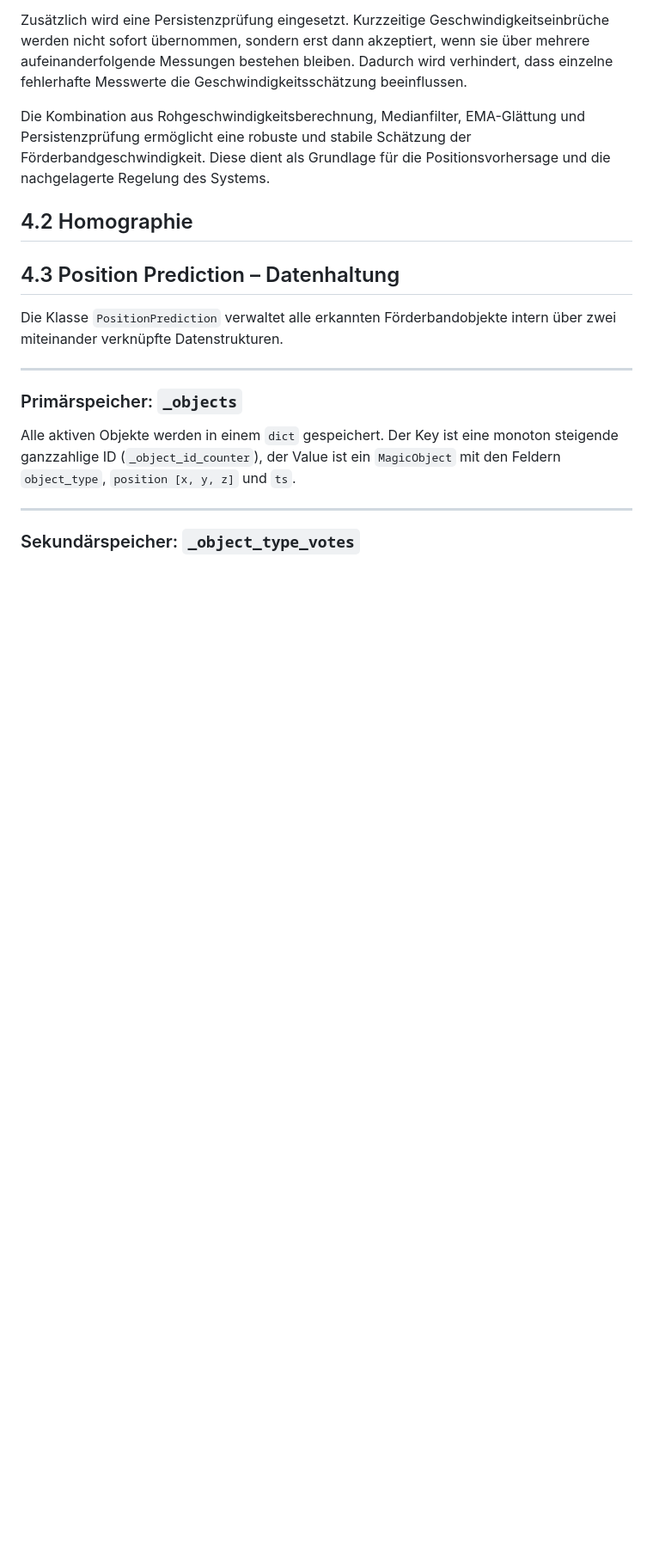
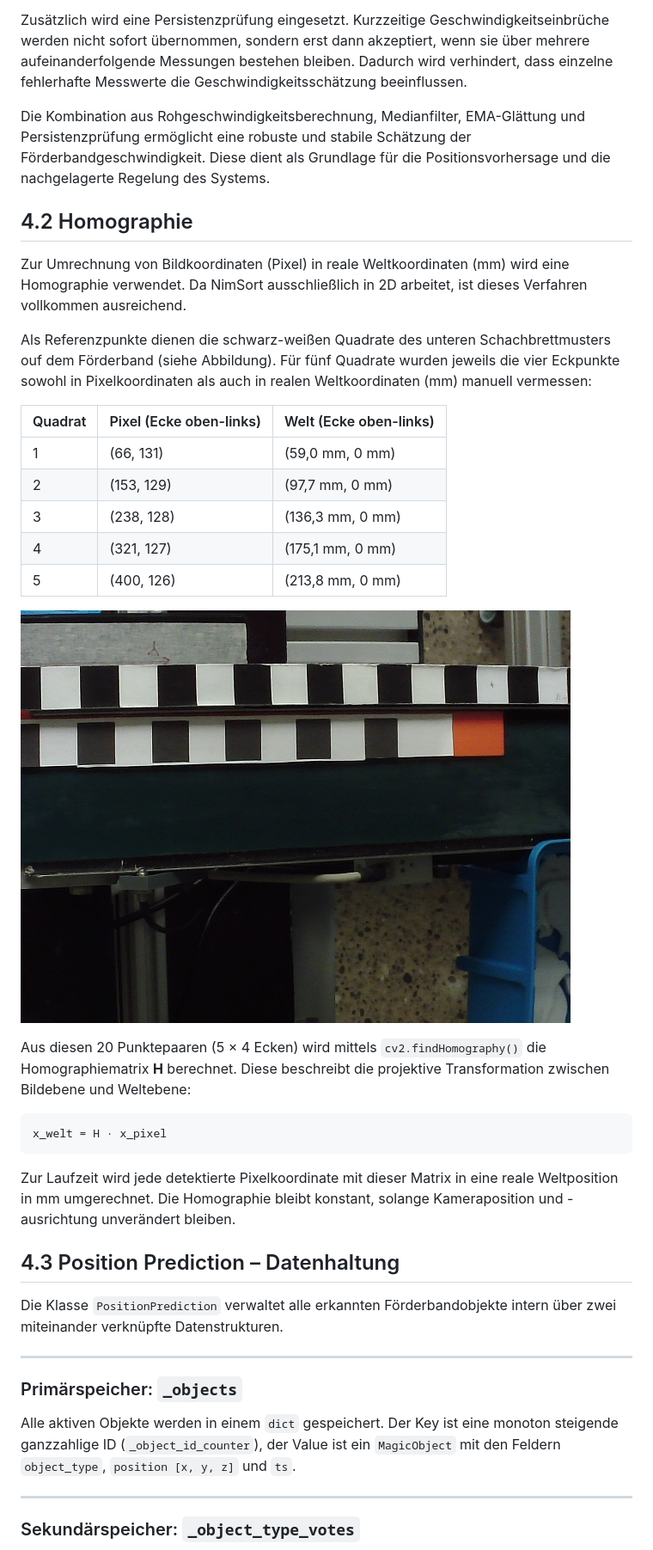
Before and after one commit to derlole/NimSort42, a Markdown page: documentation/documentation.md, the part around the change printed below. Shown: that part at 86% size. Rendered like a GitHub page; pictures changed too: misc/pictures/homography.jpg (added); blank space fills up the shorter version.

````diff
--- a/documentation/documentation.md
+++ b/documentation/documentation.md
@@ -338,6 +343,29 @@ Zusätzlich wird eine Persistenzprüfung eingesetzt. Kurzzeitige Geschwindigkeit
 Die Kombination aus Rohgeschwindigkeitsberechnung, Medianfilter, EMA-Glättung und Persistenzprüfung ermöglicht eine robuste und stabile Schätzung der Förderbandgeschwindigkeit. Diese dient als Grundlage für die Positionsvorhersage und die nachgelagerte Regelung des Systems.
 
 ## 4.2 Homographie
+
+Zur Umrechnung von Bildkoordinaten (Pixel) in reale Weltkoordinaten (mm) wird eine Homographie verwendet. Da NimSort ausschließlich in 2D arbeitet, ist dieses Verfahren vollkommen ausreichend.
+
+Als Referenzpunkte dienen die schwarz-weißen Quadrate des unteren Schachbrettmusters ouf dem Förderband (siehe Abbildung). Für fünf Quadrate wurden jeweils die vier Eckpunkte sowohl in Pixelkoordinaten als auch in realen Weltkoordinaten (mm) manuell vermessen:
+
+| Quadrat | Pixel (Ecke oben-links) | Welt (Ecke oben-links) |
+|--------|--------------------------|------------------------|
+| 1 | (66, 131) | (59,0 mm, 0 mm) |
+| 2 | (153, 129) | (97,7 mm, 0 mm) |
+| 3 | (238, 128) | (136,3 mm, 0 mm) |
+| 4 | (321, 127) | (175,1 mm, 0 mm) |
+| 5 | (400, 126) | (213,8 mm, 0 mm) |
+
+
+![Hopographie](../misc/pictures/homography.jpg)
+
+Aus diesen 20 Punktepaaren (5 × 4 Ecken) wird mittels `cv2.findHomography()` die Homographiematrix **H** berechnet. Diese beschreibt die projektive Transformation zwischen Bildebene und Weltebene:
+
+```
+x_welt = H · x_pixel
+```
+
+Zur Laufzeit wird jede detektierte Pixelkoordinate mit dieser Matrix in eine reale Weltposition in mm umgerechnet. Die Homographie bleibt konstant, solange Kameraposition und -ausrichtung unverändert bleiben.
 
 ## 4.3 Position Prediction – Datenhaltung
 
````
Also changed, not shown: other parts of documentation/documentation.md (+42 -4 lines), misc/pictures/feature-Plot.png (added).
